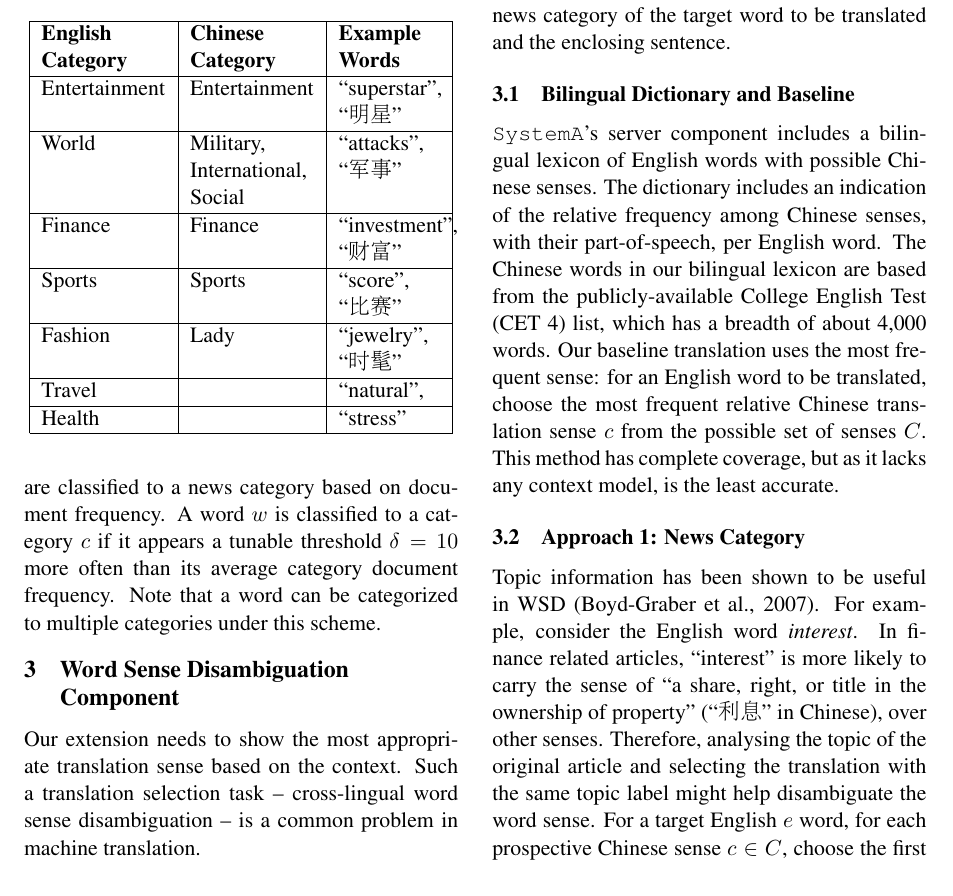
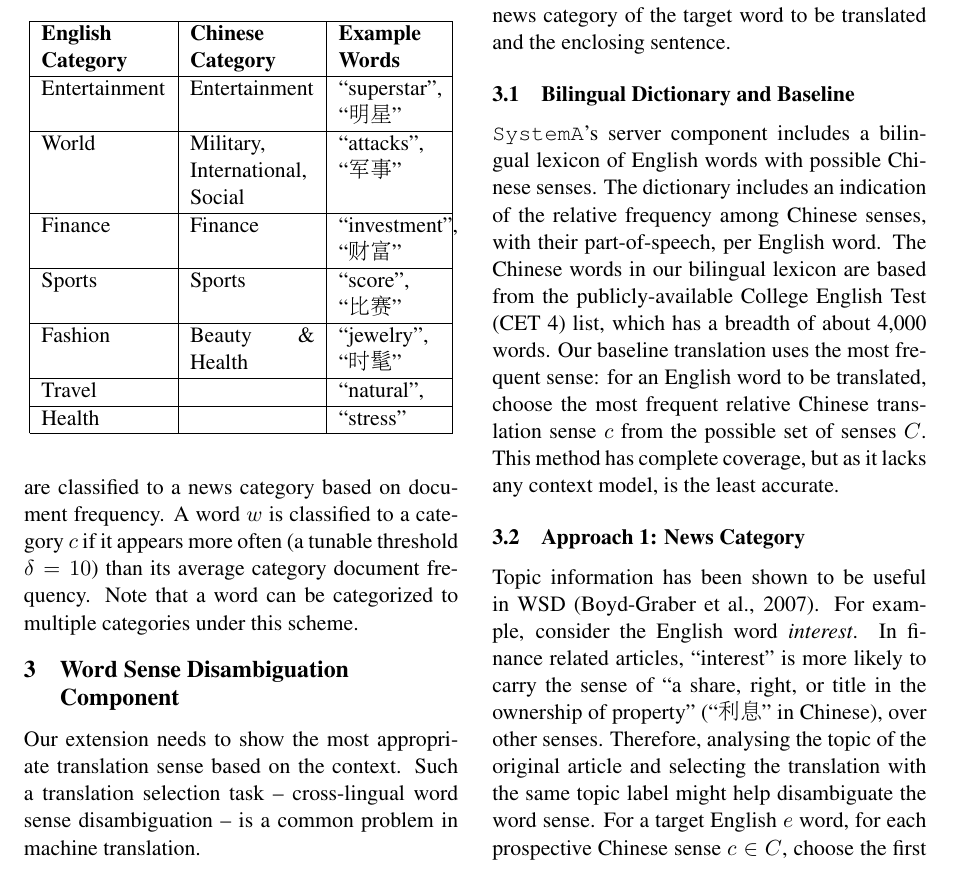
Before and after one commit to WING-NUS/WordNews, a LaTeX paper (acl2015.tex, which reads 3_Methods.tex): part of page 3 of 8, cut so that both start at the same text. Compiled offline with pdfLaTeX.

Commit message:
fixing typos

```diff
--- a/3_Methods.tex
+++ b/3_Methods.tex
@@ -143,7 +143,7 @@ Chinese news websites, we decided on seven categories: namely,
     \hline
     Sports & Sports & ``score'', ``比赛" \\
     \hline
-    Fashion &  Lady & ``jewelry", ``时髦"\\
+    Fashion &  Beauty \& Health & ``jewelry", ``时髦"\\
     \hline
     Travel  &  & ``natural'', \\
     \hline
@@ -158,8 +158,8 @@ categorized articles, discarding punctuation and stopwords.  For
 Chinese, we additionally carried out Chinese word segmentation using
 the Stanford Chinese word segmenter~\cite{Chang2008}. The remaining
 words are classified to a news category based on document frequency. A
-word $w$ is classified to a category $c$ if it appears a tunable
-threshold $\delta=10$ more often than its average category document
+word $w$ is classified to a category $c$ if it appears  more often
+(a tunable threshold $\delta=10$) than its average category document
 frequency.  Note that a word can be categorized to multiple categories
 under this scheme.
 
```
Also changed, not shown: acl2015.bib (+1 -1 lines), acl2015.bbl (added), acl2015.pdf.
